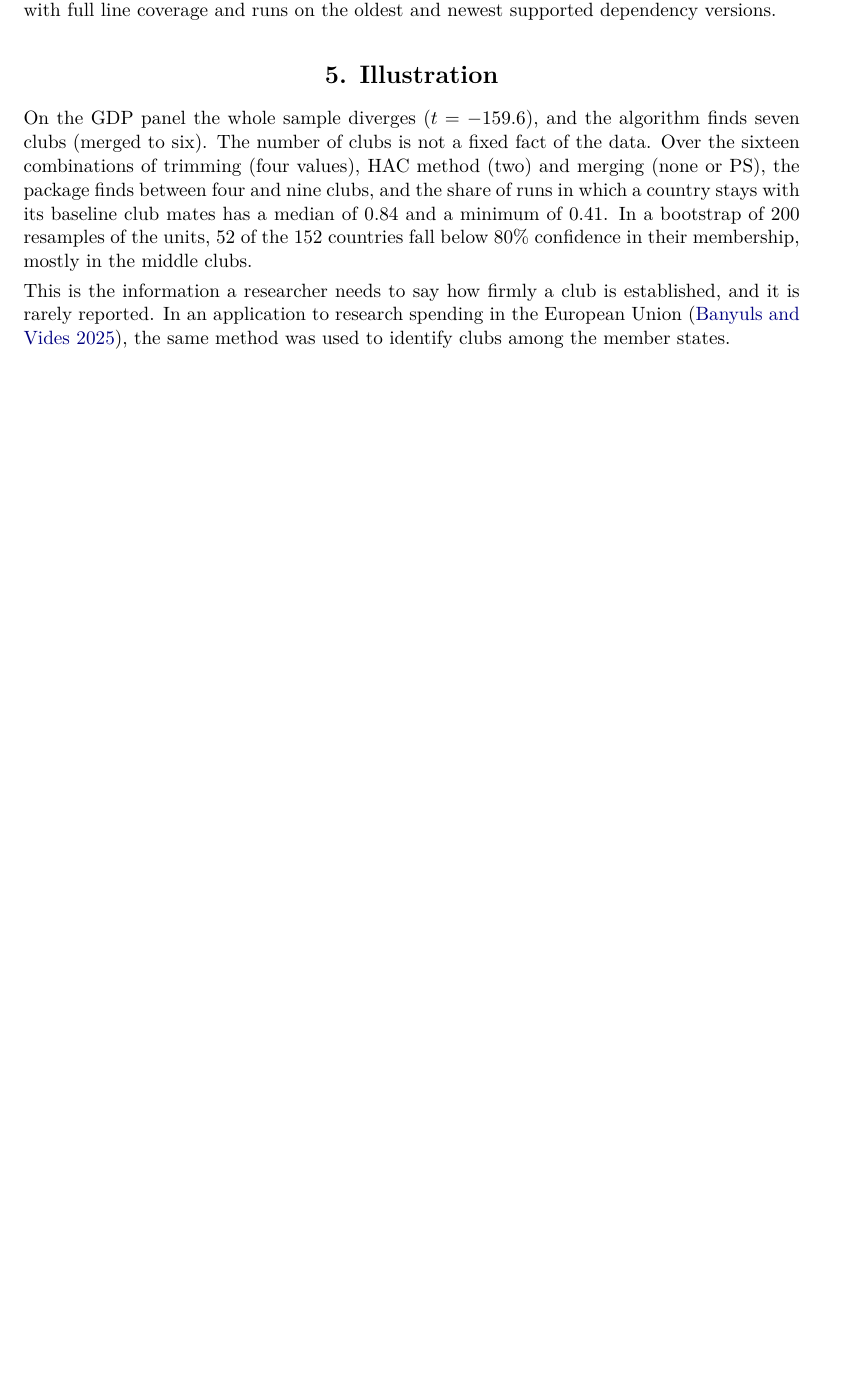
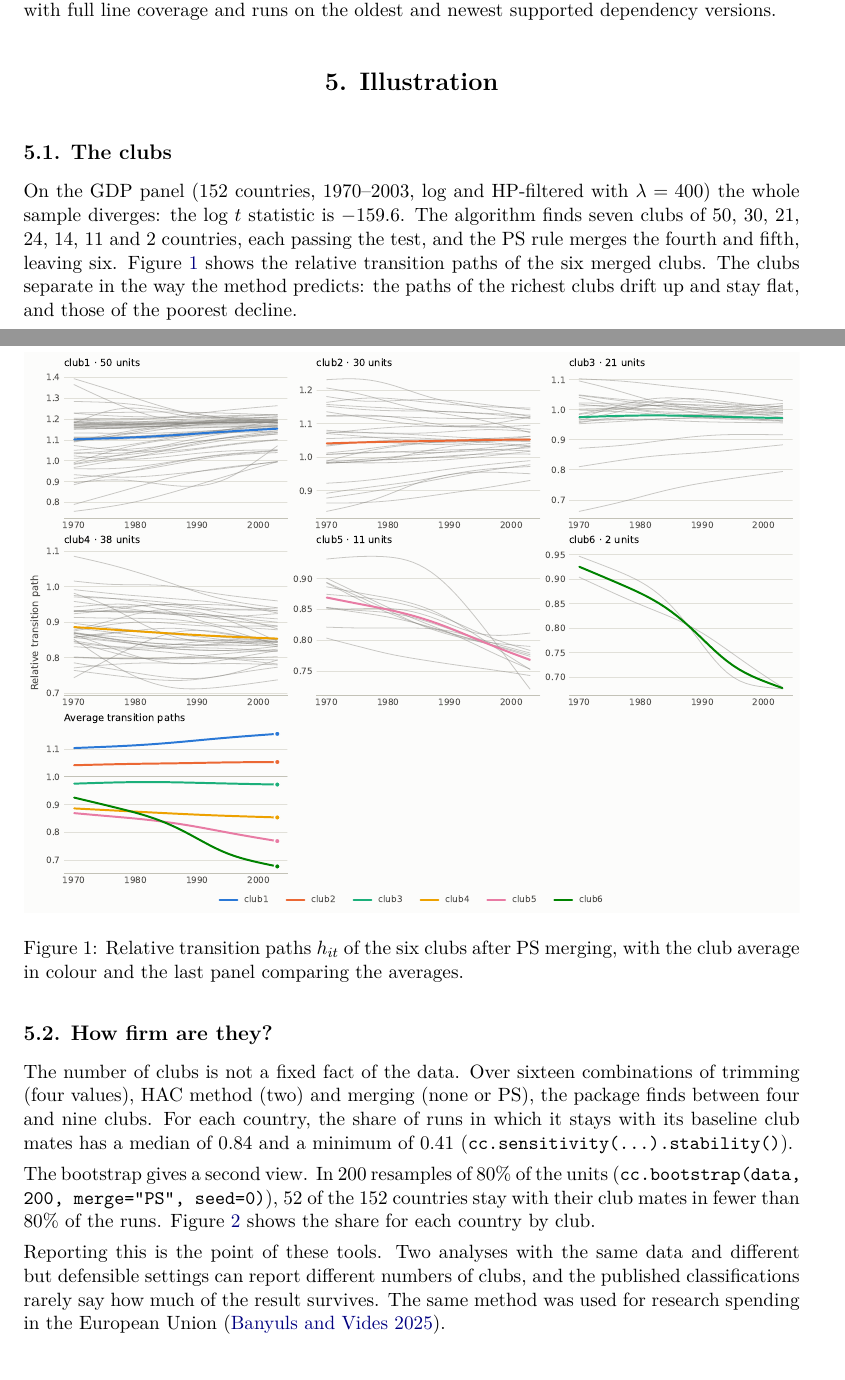
Before and after one commit to bbanyuls/club-convergence, a LaTeX document (paper/jss/convergence-clubs.tex): part of page 3 of 5 before the commit and two parts of pages 3 and 4 of 6 after it, the two joined at a grey line, cut so that both start at the same text, the shorter picture padded with empty space. Compiled offline with pdfLaTeX.

Commit message:
JSS draft: figures and a longer illustration, generated by the replication script

```diff
--- a/paper/jss/convergence-clubs.tex
+++ b/paper/jss/convergence-clubs.tex
@@ -23,6 +23,10 @@
 
 \Keywords{club convergence, log $t$ test, Phillips--Sul, economic growth, \proglang{Python}}
 \Plainkeywords{club convergence, log t test, Phillips-Sul, economic growth, Python}
+
+\usepackage{graphicx}
+\usepackage{booktabs}
+\graphicspath{{figures/}}
 
 \Address{
   Bernard Banyuls\\
@@ -148,15 +152,33 @@ dependency versions.
 
 \section{Illustration} \label{sec:illustration}
 
-On the GDP panel the whole sample diverges ($t = -159.6$), and the algorithm finds seven
-clubs (merged to six). The number of clubs is not a fixed fact of the data. Over the
-sixteen combinations of trimming (four values), HAC method (two) and merging (none or PS),
-the package finds between four and nine clubs, and the share of runs in which a country
-stays with its baseline club mates has a median of 0.84 and a minimum of 0.41. In a
-bootstrap of 200 resamples of the units, 52 of the 152 countries fall below 80\%
-confidence in their membership, mostly in the middle clubs.
+\subsection{The clubs}
 
-This is the information a researcher needs to say how firmly a club is established, and
-it is rarely reported. In an application to research spending in the European Union
-\citep{BanyulsVides2025}, the same method was used to identify clubs among the member
-states.
+On the GDP panel (152 countries, 1970--2003, log and HP-filtered with $\lambda = 400$)
+the whole sample diverges: the log $t$ statistic is $-159.6$. The algorithm finds seven
+clubs of 50, 30, 21, 24, 14, 11 and 2 countries, each passing the test, and the PS rule
+merges the fourth and fifth, leaving six. Figure~\ref{fig:paths} shows the relative
+transition paths of the six merged clubs. The clubs separate in the way the method
+predicts: the paths of the richest clubs drift up and stay flat, and those of the poorest
+decline.
+
+\begin{figure}[t!]
+  \centering
+  \includegraphics[width=\textwidth]{transition_paths.pdf}
+  \caption{Relative transition paths $h_{it}$ of the six clubs after PS merging, with the
+    club average in colour and the last panel comparing the averages.}
+  \label{fig:paths}
+\end{figure}
+
+\subsection{How firm are they?}
+
+The number of clubs is not a fixed fact of the data. Over sixteen combinations of
+trimming (four values), HAC method (two) and merging (none or PS), the package finds
+between four and nine clubs. For each country, the share of runs in which it stays with
+its baseline club mates has a median of 0.84 and a minimum of 0.41
+(\code{cc.sensitivity(...).stability()}).
+
+The bootstrap gives a second view. In 200 resamples of 80\% of the units
+(\code{cc.bootstrap(data, 200, merge="PS", seed=0)}), 52 of the 152 countries stay with
+their club mates in fewer than 80\% of the runs. Figure~\ref{fig:stability} shows
+the share for each country by club.
@@ -163,3 +191,10 @@ states.
+  \label{fig:stability}
+\end{figure}
+
+Reporting this is the point of these tools. Two analyses with the same data and
+different but defensible settings can report different numbers of clubs, and the
+published classifications rarely say how much of the result survives. The same method
+was used for research spending in the European Union \citep{BanyulsVides2025}.
 
 \section{Summary} \label{sec:summary}
 
```
Also changed, not shown: paper/jss/README.md, paper/jss/figures/bootstrap_stability.pdf (added), paper/jss/figures/transition_paths.pdf (added), paper/jss/convergence-clubs.tex (6 more changed lines), 1 other file.
